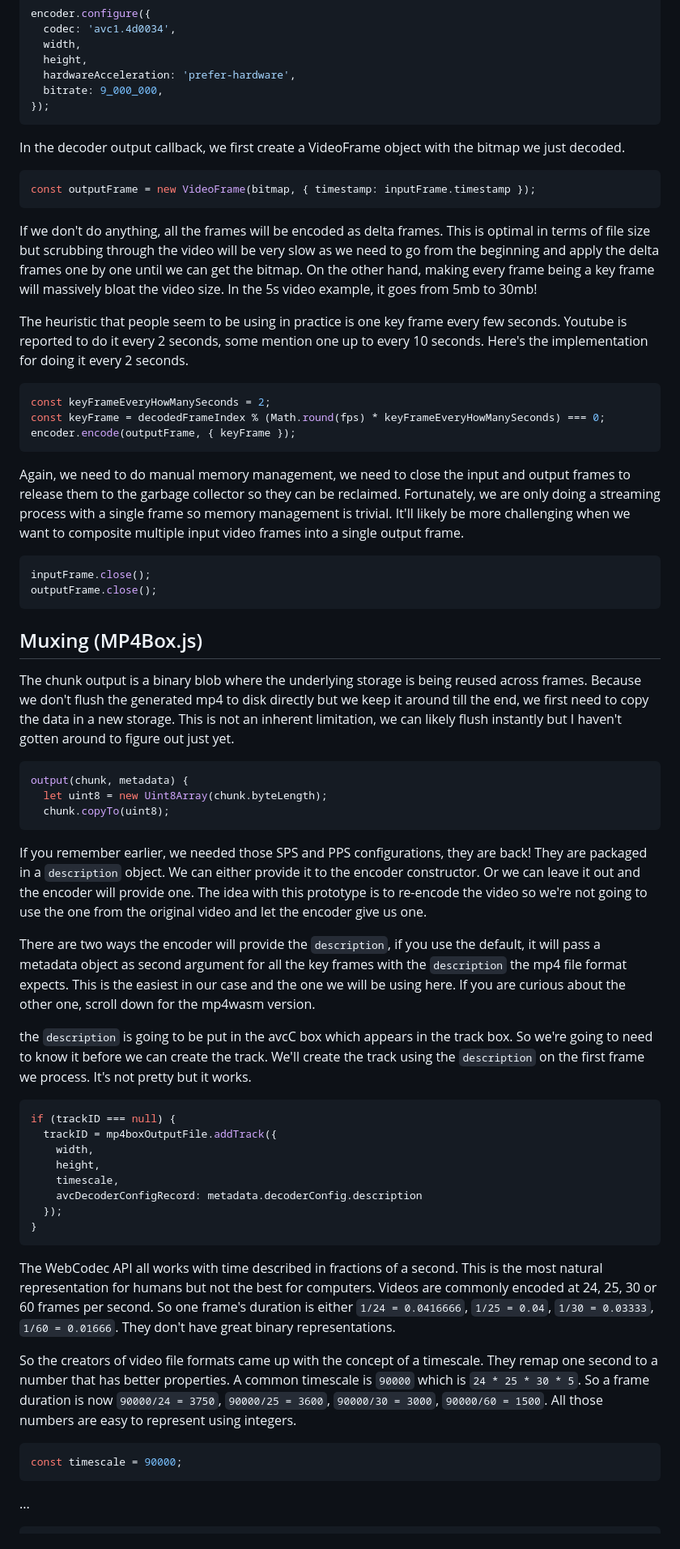
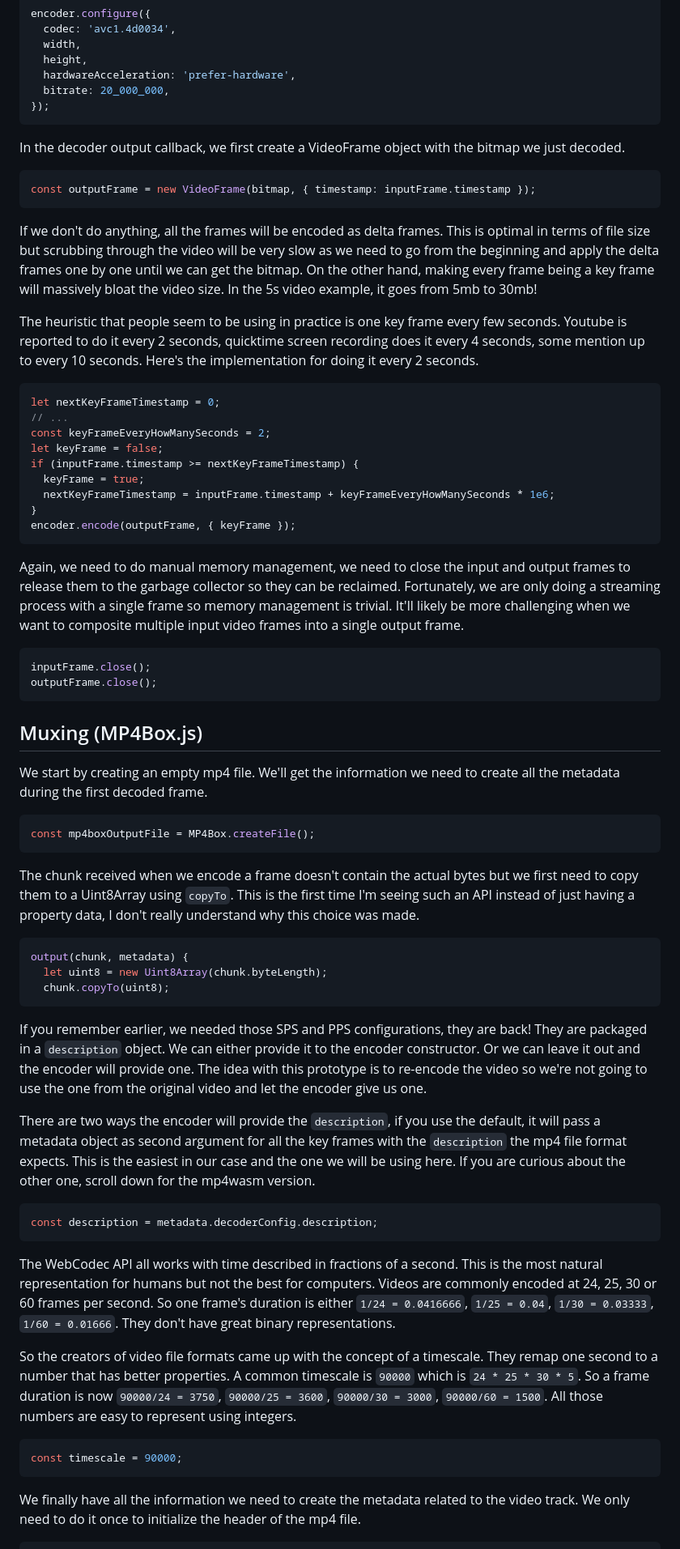
Before and after one commit to vjeux/mp4-h264-re-encode, a Markdown page: README.md, the part around one of its changes. Shown at 81% size. GitHub-like rendering.

````diff
--- a/README.md
+++ b/README.md
@@ -146,7 +146,7 @@ encoder.configure({
   width,
   height,
   hardwareAcceleration: 'prefer-hardware',
-  bitrate: 9_000_000,
+  bitrate: 20_000_000,
 });
 ```
 
@@ -158,11 +158,17 @@ const outputFrame = new VideoFrame(bitmap, { timestamp: inputFrame.timestamp });
 
 If we don't do anything, all the frames will be encoded as delta frames. This is optimal in terms of file size but scrubbing through the video will be very slow as we need to go from the beginning and apply the delta frames one by one until we can get the bitmap. On the other hand, making every frame being a key frame will massively bloat the video size. In the 5s video example, it goes from 5mb to 30mb!
 
-The heuristic that people seem to be using in practice is one key frame every few seconds. Youtube is reported to do it every 2 seconds, some mention one up to every 10 seconds. Here's the implementation for doing it every 2 seconds.
+The heuristic that people seem to be using in practice is one key frame every few seconds. Youtube is reported to do it every 2 seconds, quicktime screen recording does it every 4 seconds, some mention up to every 10 seconds. Here's the implementation for doing it every 2 seconds.
 
 ```javascript
+let nextKeyFrameTimestamp = 0;
+// ...
 const keyFrameEveryHowManySeconds = 2;
-const keyFrame = decodedFrameIndex % (Math.round(fps) * keyFrameEveryHowManySeconds) === 0;
+let keyFrame = false;
+if (inputFrame.timestamp >= nextKeyFrameTimestamp) {
+  keyFrame = true;
+  nextKeyFrameTimestamp = inputFrame.timestamp + keyFrameEveryHowManySeconds * 1e6;
+}
 encoder.encode(outputFrame, { keyFrame });
 ```
 
@@ -175,7 +181,13 @@ outputFrame.close();
 
 ## Muxing (MP4Box.js)
 
-The chunk output is a binary blob where the underlying storage is being reused across frames. Because we don't flush the generated mp4 to disk directly but we keep it around till the end, we first need to copy the data in a new storage. This is not an inherent limitation, we can likely flush instantly but I haven't gotten around to figure out just yet.
+We start by creating an empty mp4 file. We'll get the information we need to create all the metadata during the first decoded frame.
+
+```javascript
+const mp4boxOutputFile = MP4Box.createFile();
+```
+
+The chunk received when we encode a frame doesn't contain the actual bytes but we first need to copy them to a Uint8Array using `copyTo`. This is the first time I'm seeing such an API instead of just having a property data, I don't really understand why this choice was made.
 
 ```javascript
 output(chunk, metadata) {
@@ -187,17 +199,8 @@ If you remember earlier, we needed those SPS and PPS configurations, they are ba
 
 There are two ways the encoder will provide the `description`, if you use the default, it will pass a metadata object as second argument for all the key frames with the `description` the mp4 file format expects. This is the easiest in our case and the one we will be using here. If you are curious about the other one, scroll down for the mp4wasm version.
 
-the `description` is going to be put in the avcC box which appears in the track box. So we're going to need to know it before we can create the track. We'll create the track using the `description` on the first frame we process. It's not pretty but it works.
-
 ```javascript
-if (trackID === null) {
-  trackID = mp4boxOutputFile.addTrack({
-    width,
-    height,
-    timescale,
-    avcDecoderConfigRecord: metadata.decoderConfig.description
-  });
-}
+const description = metadata.decoderConfig.description;
 ```
 
 The WebCodec API all works with time described in fractions of a second. This is the most natural representation for humans but not the best for computers. Videos are commonly encoded at 24, 25, 30 or 60 frames per second. So one frame's duration is either `1/24 = 0.0416666`, `1/25 = 0.04`, `1/30 = 0.03333`, `1/60 = 0.01666`. They don't have great binary representations.
@@ -208,6 +211,6 @@ So the creators of video file formats came up with the concept of a timescale. T
 const timescale = 90000;
 ```
 
-...
+We finally have all the information we need to create the metadata related to the video track. We only need to do it once to initialize the header of the mp4 file.
 
 ```javascript
````
Also changed, not shown: other parts of README.md (+29 -10 lines).
